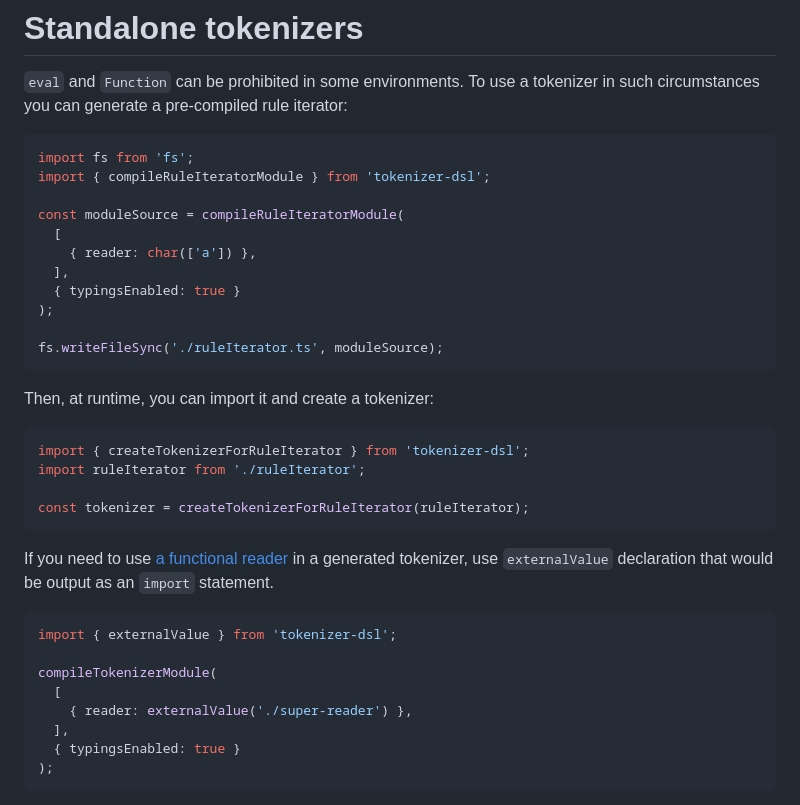
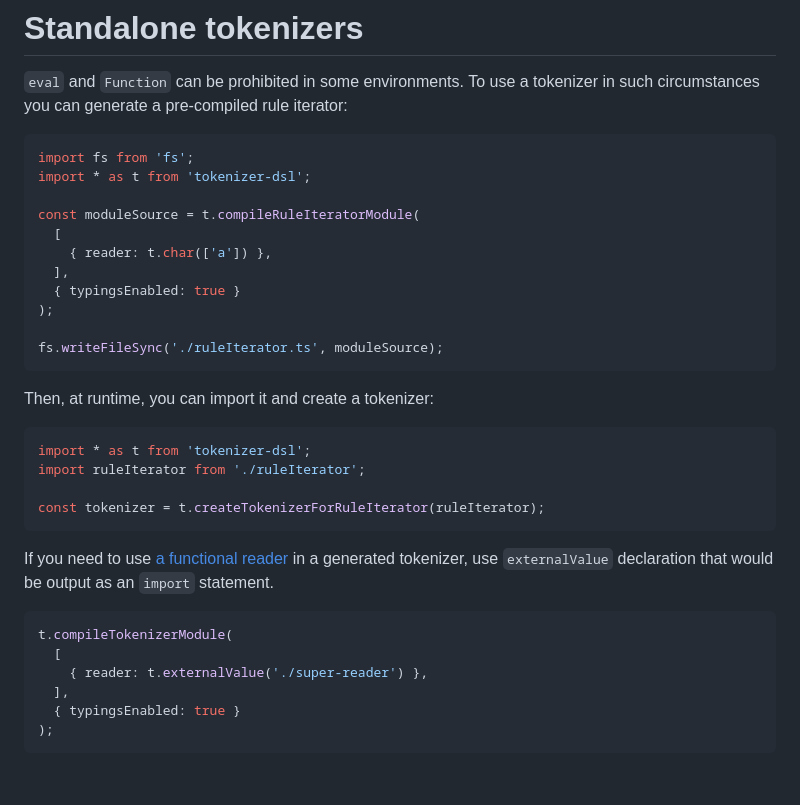
Before and after one commit to smikhalevski/tokenizer-dsl, a Markdown page: README.md, the part around the change. GitHub-like rendering; blank space fills up the shorter version.

Commit message:
Wildcard imports in README.md

````diff
--- a/README.md
+++ b/README.md
@@ -731,11 +731,11 @@ a pre-compiled rule iterator:
 
 ```ts
 import fs from 'fs';
-import { compileRuleIteratorModule } from 'tokenizer-dsl';
+import * as t from 'tokenizer-dsl';
 
-const moduleSource = compileRuleIteratorModule(
+const moduleSource = t.compileRuleIteratorModule(
   [
-    { reader: char(['a']) },
+    { reader: t.char(['a']) },
   ],
   { typingsEnabled: true }
 );
@@ -746,21 +746,19 @@ fs.writeFileSync('./ruleIterator.ts', moduleSource);
 Then, at runtime, you can import it and create a tokenizer:
 
 ```ts
-import { createTokenizerForRuleIterator } from 'tokenizer-dsl';
+import * as t from 'tokenizer-dsl';
 import ruleIterator from './ruleIterator';
 
-const tokenizer = createTokenizerForRuleIterator(ruleIterator);
+const tokenizer = t.createTokenizerForRuleIterator(ruleIterator);
 ```
 
 If you need to use [a functional reader](#functional-readers) in a generated tokenizer, use `externalValue` declaration
 that would be output as an `import` statement.
 
 ```ts
-import { externalValue } from 'tokenizer-dsl';
-
-compileTokenizerModule(
+t.compileTokenizerModule(
   [
-    { reader: externalValue('./super-reader') },
+    { reader: t.externalValue('./super-reader') },
   ],
   { typingsEnabled: true }
 );
````
